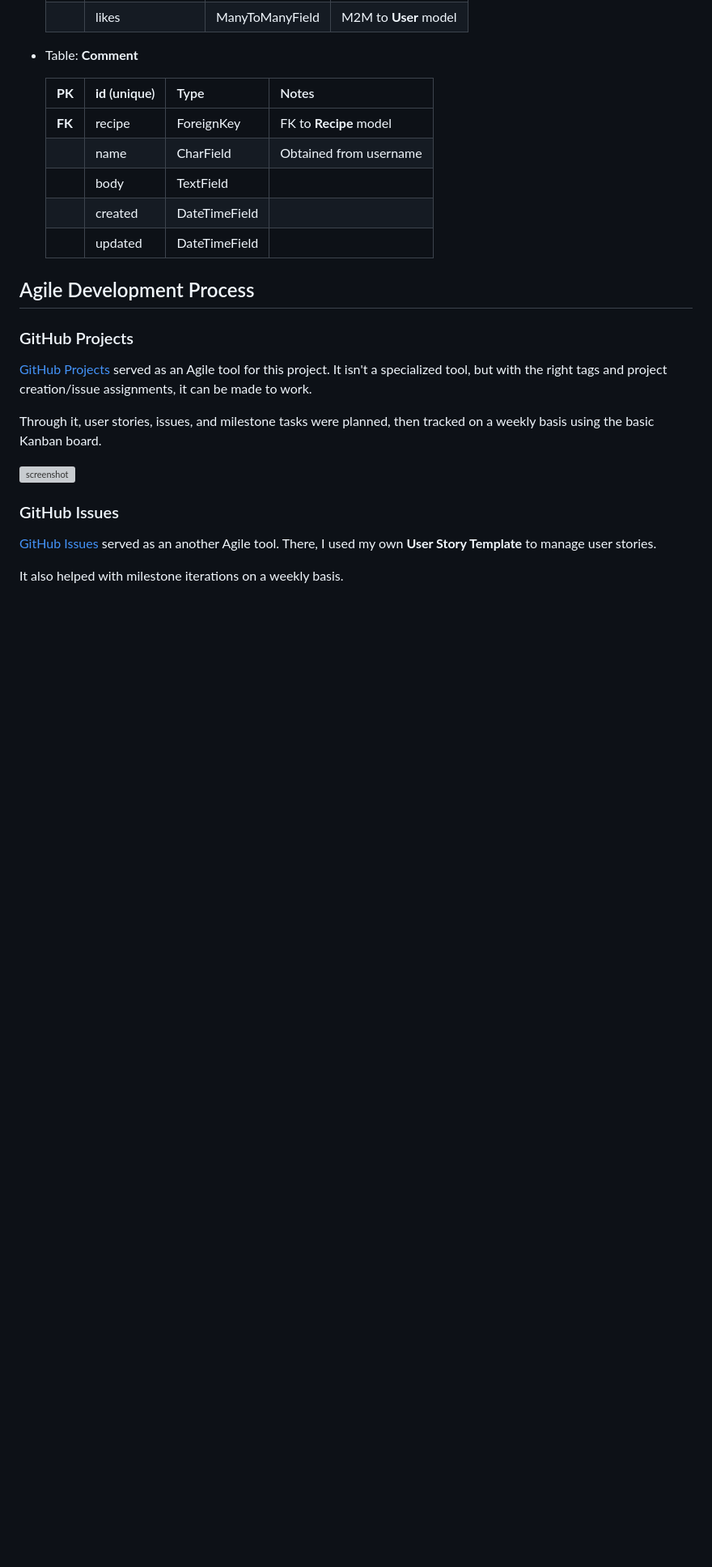
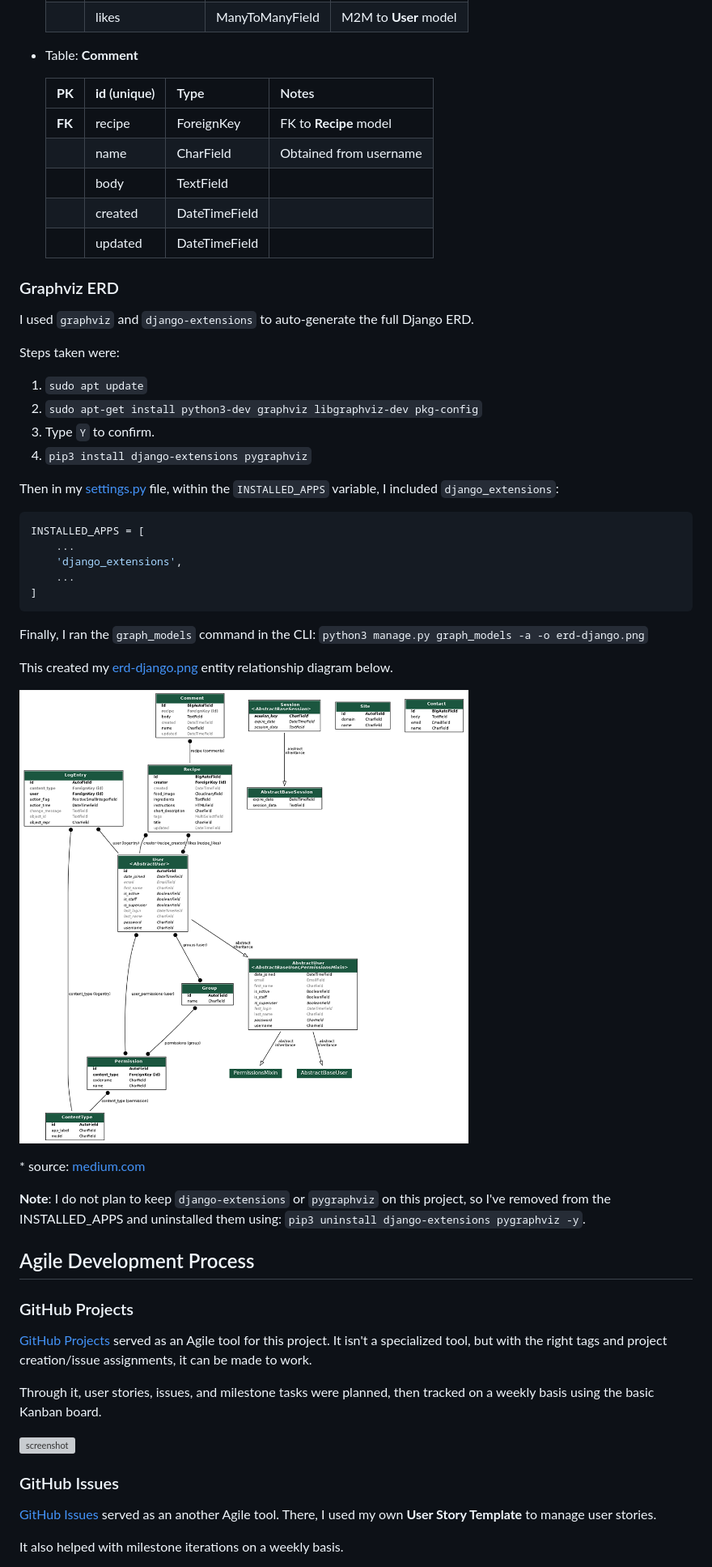
Before and after one commit to leonardo-simeone/venezuelan-food-cookbook, a Markdown page: README.md, the part around the change. Shown: that part at 81% size. GitHub-like rendering; pictures changed too: documentation/erd-django.png (added); blank space fills up the shorter version; grey boxes are pictures that could not be loaded.

Commit message:
Add graphviz erd to database design section

````diff
--- a/README.md
+++ b/README.md
@@ -316,6 +316,37 @@ class Comment(models.Model):
     | | created | DateTimeField | |
     | | updated | DateTimeField | |
 
+### Graphviz ERD
+
+I used `graphviz` and `django-extensions` to auto-generate the full Django ERD.
+
+Steps taken were:
+
+1. `sudo apt update`
+2. `sudo apt-get install python3-dev graphviz libgraphviz-dev pkg-config`
+3. Type `Y` to confirm.
+4. `pip3 install django-extensions pygraphviz`
+
+Then in my [settings.py](venezuelan_food/settings.py) file, within the `INSTALLED_APPS` variable, I included `django_extensions`:
+
+```python
+INSTALLED_APPS = [
+    ...
+    'django_extensions',
+    ...
+]
+```
+
+Finally, I ran the `graph_models` command in the CLI: `python3 manage.py graph_models -a -o erd-django.png`
+
+This created my [erd-django.png](documentation/erd-django.png) entity relationship diagram below.
+
+![erd-django](documentation/erd-django.png)
+
+\* source: [medium.com](https://medium.com/@yathomasi1/1-using-django-extensions-to-visualize-the-database-diagram-in-django-application-c5fa7e710e16)
+
+**Note**: I do not plan to keep `django-extensions` or `pygraphviz` on this project, so I've removed from the INSTALLED_APPS and uninstalled them using: `pip3 uninstall django-extensions pygraphviz -y`.
+
 ## Agile Development Process
 
 ### GitHub Projects
````
